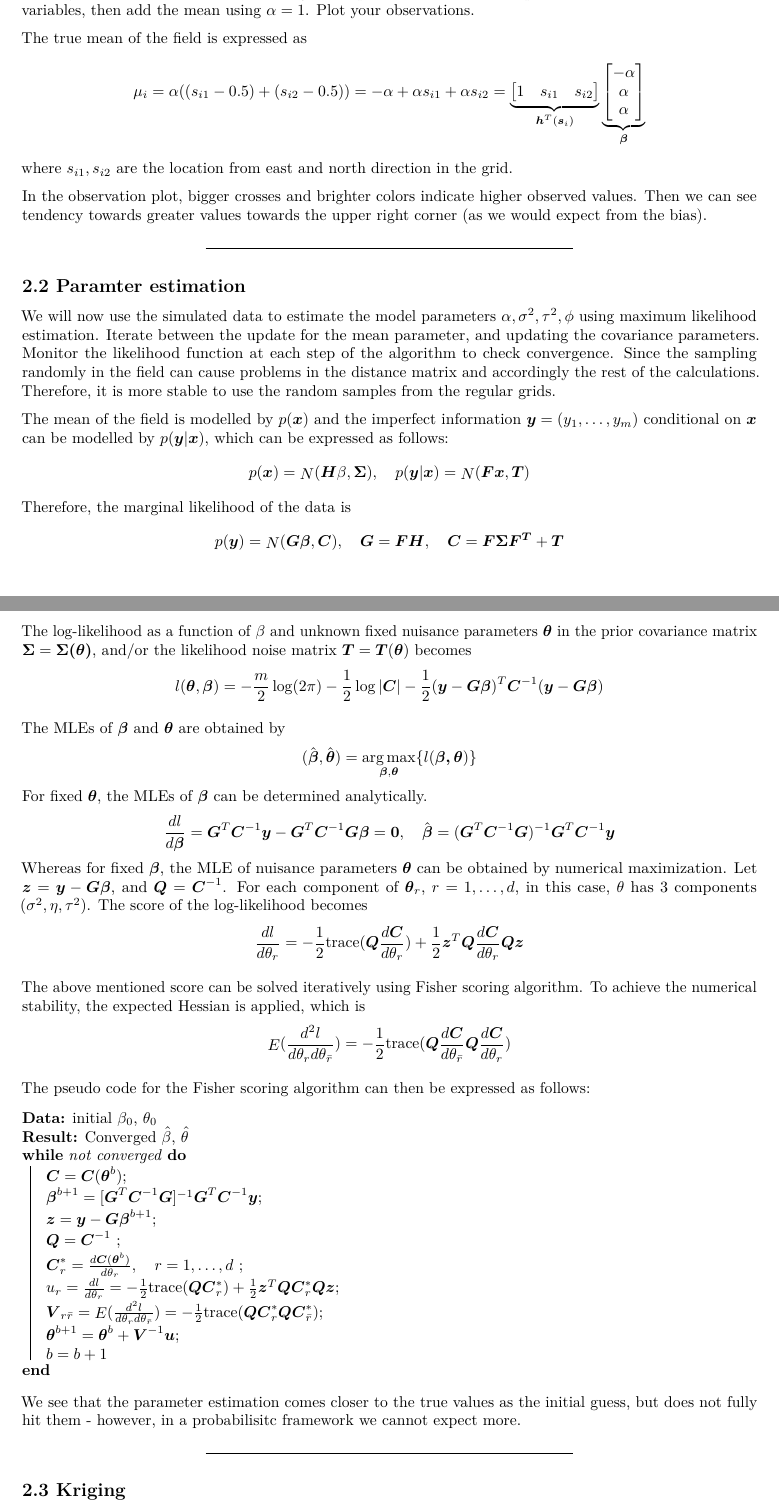
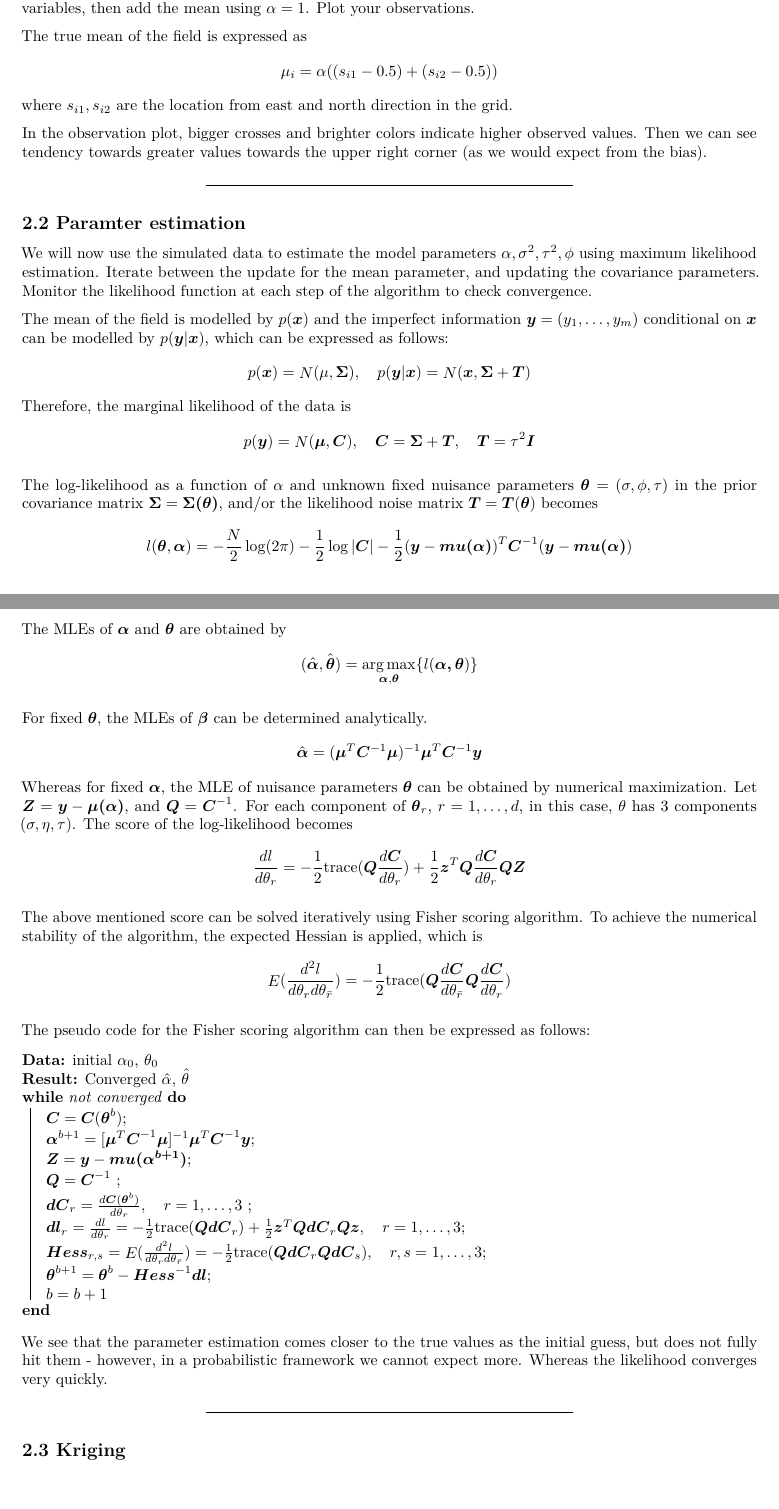
Before and after one commit to YaolinGe/MA8702, an R Markdown document (P2/P2.Rmd): two parts of pages 3 and 4 of 6, joined at a grey line, cut so that both start at the same text, the shorter picture padded with empty space. Rendered offline with R 4.5, knitr and Pandoc, then LaTeX, with nearby package versions; the code chunks are not run, so their results and figures are left out.

Commit message:
Reporting for parameter estimation

````diff
--- a/P2/P2.Rmd
+++ b/P2/P2.Rmd
@@ -260,23 +260,14 @@ Simulate $N = 200$ random sites in the unit square and plot them. Form the covar
 
 
 The true mean of the field is expressed as
-    \begin{equation*}
-        \mu_i = \alpha((s_{i1} - 0.5) + (s_{i2} - 0.5)) = -\alpha + \alpha s_{i1} + \alpha s_{i2} = \underbrace{
-        \begin{bmatrix}
-        1 & s_{i1} & s_{i2} \\
-        \end{bmatrix}}_{\boldsymbol{h}^T(\boldsymbol{s}_i)}
-        \underbrace{
-        \begin{bmatrix}
-        -\alpha \\
-        \alpha \\
-        \alpha
-        \end{bmatrix}}_{\boldsymbol{\beta}}
-    \end{equation*}
-    where $s_{i1}, s_{i2}$ are the location from east and north direction in the grid.
+\begin{equation*}
+    \mu_i = \alpha((s_{i1} - 0.5) + (s_{i2} - 0.5))
+\end{equation*}
+where $s_{i1}, s_{i2}$ are the location from east and north direction in the grid.
 
 
 ```{r GP1, fig.width=5, fig.height=5}
-
+par(mfrow=c(1,1))
 set.seed(0421)
 # sample locations
 N = 200
@@ -350,53 +341,55 @@ In the observation plot, bigger crosses and brighter colors indicate higher obse
 
 ## 2.2 Paramter estimation
 
-We will now use the simulated data to estimate the model parameters $\alpha, \sigma^2, \tau^2, \phi$ using maximum likelihood estimation. Iterate between the update for the mean parameter, and updating the covariance parameters. Monitor the likelihood function at each step of the algorithm to check convergence. Since the sampling randomly in the field can cause problems in the distance matrix and accordingly the rest of the calculations. Therefore, it is more stable to use the random samples from the regular grids.
+We will now use the simulated data to estimate the model parameters $\alpha, \sigma^2, \tau^2, \phi$ using maximum likelihood estimation. Iterate between the update for the mean parameter, and updating the covariance parameters. Monitor the likelihood function at each step of the algorithm to check convergence.
 
 The mean of the field is modelled by $p(\boldsymbol{x})$ and the imperfect information $\boldsymbol{y} = (y_1, \dots, y_m)$ conditional on $\boldsymbol{x}$ can be modelled by $p(\boldsymbol{y}|\boldsymbol{x})$, which can be expressed as follows:
-    \begin{equation*}
-        p(\boldsymbol{x}) = \mathop{N}(\boldsymbol{H}\beta, \boldsymbol{\Sigma}), \quad p(\boldsymbol{y}|\boldsymbol{x}) = \mathop{N}(\boldsymbol{Fx}, \boldsymbol{T})
-    \end{equation*}
-    Therefore, the marginal likelihood of the data is
-    \begin{equation*}
-        p(\boldsymbol{y}) = \mathop{N}(\boldsymbol{G\beta}, \boldsymbol{C}), \quad \boldsymbol{G} = \boldsymbol{FH}, \quad \boldsymbol{C} = \boldsymbol{F\Sigma F^T} + \boldsymbol{T}
-    \end{equation*}
-    The log-likelihood as a function of $\beta$ and unknown fixed nuisance parameters $\boldsymbol{\theta}$ in the prior covariance matrix $\boldsymbol{\Sigma} = \boldsymbol{\Sigma(\boldsymbol{\theta})}$, and/or the likelihood noise matrix $\boldsymbol{T} = \boldsymbol{T}(\boldsymbol{\theta})$ becomes
-    \begin{equation*}
-        l(\boldsymbol{\theta}, \boldsymbol{\beta}) = -\frac{m}{2} \log(2\pi) - \frac{1}{2}\log|\boldsymbol{C}| - \frac{1}{2}(\boldsymbol{y} - \boldsymbol{G}\boldsymbol{\beta})^T\boldsymbol{C}^{-1}(\boldsymbol{y} - \boldsymbol{G\beta})
-    \end{equation*}
+\begin{equation*}
+        p(\boldsymbol{x}) = \mathop{N}(\mu, \boldsymbol{\Sigma}), \quad p(\boldsymbol{y}|\boldsymbol{x}) = \mathop{N}(\boldsymbol{x}, \boldsymbol{\Sigma}+\boldsymbol{T})
+\end{equation*}
+Therefore, the marginal likelihood of the data is
+\begin{equation*}
+        p(\boldsymbol{y}) = \mathop{N}(\boldsymbol{\mu}, \boldsymbol{C}), \quad \boldsymbol{C} = \boldsymbol{\Sigma} + \boldsymbol{T}, \quad \boldsymbol{T} = \tau^2 \boldsymbol{I}
+\end{equation*}
 
- The MLEs of $\boldsymbol{\beta}$ and $\boldsymbol{\theta}$ are obtained by
-    \begin{equation*}
-        (\hat{\boldsymbol{\beta}}, \hat{\boldsymbol{\theta}}) = \underset{\boldsymbol{\beta}, \boldsymbol{\theta}}{\arg\max}\{l(\boldsymbol{\beta, \theta})\}
-    \end{equation*}
-    For fixed $\boldsymbol{\theta}$, the MLEs of $\boldsymbol{\beta}$ can be determined analytically.
-    \begin{equation*}
-        \frac{dl}{d\boldsymbol{\beta}} = \boldsymbol{G}^T\boldsymbol{C}^{-1}\boldsymbol{y} - \boldsymbol{G}^T\boldsymbol{C}^{-1}\boldsymbol{G}\boldsymbol{\beta} = \boldsymbol{0}, \quad \hat{\boldsymbol{\beta}} = (\boldsymbol{G}^T\boldsymbol{C}^{-1}\boldsymbol{G})^{-1}\boldsymbol{G}^T\boldsymbol{C}^{-1}\boldsymbol{y}
-    \end{equation*}
-    Whereas for fixed $\boldsymbol{\beta}$, the MLE of nuisance parameters $\boldsymbol{\theta}$ can be obtained by numerical maximization. Let $\boldsymbol{z} = \boldsymbol{y} - \boldsymbol{G\beta}$, and $\boldsymbol{Q} = \boldsymbol{C}^{-1}$. For each component of $\boldsymbol{\theta}_r$, $r = 1, \dots, d$, in this case, $\theta$ has 3 components ($\sigma^2, \eta, \tau^2$). The score of the log-likelihood becomes
-    \begin{equation*}
-        \frac{dl}{d\theta_r} = -\frac{1}{2}\text{trace}(\boldsymbol{Q}\frac{d\boldsymbol{C}}{d\theta_r}) + \frac{1}{2}\boldsymbol{z}^T\boldsymbol{Q}\frac{d\boldsymbol{C}}{d\theta_r}\boldsymbol{Qz}
-    \end{equation*}
+The log-likelihood as a function of $\alpha$ and unknown fixed nuisance parameters $\boldsymbol{\theta}=(\sigma,\phi,\tau)$ in the prior covariance matrix $\boldsymbol{\Sigma} = \boldsymbol{\Sigma(\boldsymbol{\theta})}$, and/or the likelihood noise matrix $\boldsymbol{T} = \boldsymbol{T}(\boldsymbol{\theta})$ becomes
+\begin{equation*}
+      l(\boldsymbol{\theta}, \boldsymbol{\alpha}) = -\frac{N}{2} \log(2\pi) - \frac{1}{2}\log|\boldsymbol{C}| - \frac{1}{2}(\boldsymbol{y} - \boldsymbol{mu(\alpha)})^T\boldsymbol{C}^{-1}(\boldsymbol{y} - \boldsymbol{mu(\alpha)})
+\end{equation*}
+
+ The MLEs of $\boldsymbol{\alpha}$ and $\boldsymbol{\theta}$ are obtained by
+\begin{equation*}
+        (\hat{\boldsymbol{\alpha}}, \hat{\boldsymbol{\theta}}) = \underset{\boldsymbol{\alpha}, \boldsymbol{\theta}}{\arg\max}\{l(\boldsymbol{\alpha, \theta})\}
+\end{equation*}
+
+For fixed $\boldsymbol{\theta}$, the MLEs of $\boldsymbol{\beta}$ can be determined analytically.
+\begin{equation*}
+    \hat{\boldsymbol{\alpha}} = (\boldsymbol{\mu}^T\boldsymbol{C}^{-1}\boldsymbol{\mu})^{-1}\boldsymbol{\mu}^T\boldsymbol{C}^{-1}\boldsymbol{y}
+\end{equation*}
+Whereas for fixed $\boldsymbol{\alpha}$, the MLE of nuisance parameters $\boldsymbol{\theta}$ can be obtained by numerical maximization. Let $\boldsymbol{Z} = \boldsymbol{y} - \boldsymbol{\mu(\alpha)}$, and $\boldsymbol{Q} = \boldsymbol{C}^{-1}$. For each component of $\boldsymbol{\theta}_r$, $r = 1, \dots, d$, in this case, $\theta$ has 3 components ($\sigma, \eta, \tau$). The score of the log-likelihood becomes
+\begin{equation*}
+      \frac{dl}{d\theta_r} = -\frac{1}{2}\text{trace}(\boldsymbol{Q}\frac{d\boldsymbol{C}}{d\theta_r}) + \frac{1}{2}\boldsymbol{z}^T\boldsymbol{Q}\frac{d\boldsymbol{C}}{d\theta_r}\boldsymbol{QZ}
+\end{equation*}
 
 
- The above mentioned score can be solved iteratively using Fisher scoring algorithm. To achieve the numerical stability, the expected Hessian is applied, which is
+The above mentioned score can be solved iteratively using Fisher scoring algorithm. To achieve the numerical stability of the algorithm, the expected Hessian is applied, which is
 \begin{equation*}
-        \mathop{E}(\frac{d^2l}{d\theta_rd\theta_{\bar{r}}}) = -\frac{1}{2}\text{trace}(\boldsymbol{Q}\frac{d\boldsymbol{C}}{d\theta_{\bar{r}}}\boldsymbol{Q}\frac{d\boldsymbol{C}}{d\theta_r})
+      \mathop{E}(\frac{d^2l}{d\theta_rd\theta_{\bar{r}}}) = -\frac{1}{2}\text{trace}(\boldsymbol{Q}\frac{d\boldsymbol{C}}{d\theta_{\bar{r}}}\boldsymbol{Q}\frac{d\boldsymbol{C}}{d\theta_r})
 \end{equation*}
 
 The pseudo code for the Fisher scoring algorithm can then be  expressed as follows:
 \begin{algorithm}[H]
-     \KwData{initial $\beta_0$, $\theta_0$}
-     \KwResult{Converged $\hat{\beta}$, $\hat{\theta}$}
+     \KwData{initial $\alpha_0$, $\theta_0$}
+     \KwResult{Converged $\hat{\alpha}$, $\hat{\theta}$}
      \While{not converged}{
       $\boldsymbol{C} = \boldsymbol{C}(\boldsymbol{\theta}^b)$\;
-      $\boldsymbol{\beta}^{b+1} = [\boldsymbol{G}^T\boldsymbol{C}^{-1}\boldsymbol{G}]^{-1}\boldsymbol{G}^T\boldsymbol{C}^{-1}\boldsymbol{y}$\;
-      $\boldsymbol{z} = \boldsymbol{y} - \boldsymbol{G}\boldsymbol{\beta}^{b + 1}$\;
+      $\boldsymbol{\alpha}^{b+1} = [\boldsymbol{\mu}^T\boldsymbol{C}^{-1}\boldsymbol{\mu}]^{-1}\boldsymbol{\mu}^T\boldsymbol{C}^{-1}\boldsymbol{y}$\;
+      $\boldsymbol{Z} = \boldsymbol{y} - \boldsymbol{mu(\alpha^{b+1})}$\;
       $\boldsymbol{Q} = \boldsymbol{C}^{-1}$ \;
-      $\boldsymbol{C}^*_r = \frac{d\boldsymbol{C}(\boldsymbol{\theta}^b)}{d\theta_r}, \quad r = 1, \dots, d$ \;
-      $u_r = \frac{dl}{d\theta_r} = -\frac{1}{2}\text{trace}(\boldsymbol{Q}\boldsymbol{C}_r^*) + \frac{1}{2}\boldsymbol{z}^T\boldsymbol{Q}\boldsymbol{C}_r^*\boldsymbol{Qz}$\;
-      $\boldsymbol{V}_{r\bar{r}}=\mathop{E}(\frac{d^2l}{d\theta_rd\theta_{\bar{r}}}) = -\frac{1}{2}\text{trace}(\boldsymbol{Q}\boldsymbol{C}_r^*\boldsymbol{Q}\boldsymbol{C}_{\bar{r}}^*)$\;
-      $\boldsymbol{\theta}^{b + 1} = \boldsymbol{\theta}^b + \boldsymbol{V}^{-1}\boldsymbol{u}$\;
+      $\boldsymbol{dC}_r = \frac{d\boldsymbol{C}(\boldsymbol{\theta}^b)}{d\theta_r}, \quad r = 1, \dots, 3$ \;
+      $\boldsymbol{dl}_r = \frac{dl}{d\theta_r} = -\frac{1}{2}\text{trace}(\boldsymbol{Q}\boldsymbol{dC}_r) + \frac{1}{2}\boldsymbol{z}^T\boldsymbol{Q}\boldsymbol{dC}_r\boldsymbol{Qz}, \quad r = 1, \dots, 3$\;
+      $\boldsymbol{Hess}_{r,s}=\mathop{E}(\frac{d^2l}{d\theta_rd\theta_{\bar{r}}}) = -\frac{1}{2}\text{trace}(\boldsymbol{Q}\boldsymbol{dC}_r\boldsymbol{Q}\boldsymbol{dC}_{s}), \quad r,s = 1, \dots, 3$\;
+      $\boldsymbol{\theta}^{b + 1} = \boldsymbol{\theta}^b - \boldsymbol{Hess}^{-1}\boldsymbol{dl}$\;
       $b = b + 1$
       }
 \end{algorithm}
@@ -540,7 +533,7 @@ for (i in 1:iter){
 plot(likelihoods, type="l", main = "log likelihood convergence", xlab = "iteration", ylab = "log likelihood")
 ```
 
-We see that the parameter estimation comes closer to the true values as the initial guess, but does not fully hit them - however, in a probabilisitc framework we cannot expect more.
+We see that the parameter estimation comes closer to the true values as the initial guess, but does not fully hit them - however, in a probabilistic framework we cannot expect more. Whereas the likelihood converges very quickly.
 
 ***
 
````
